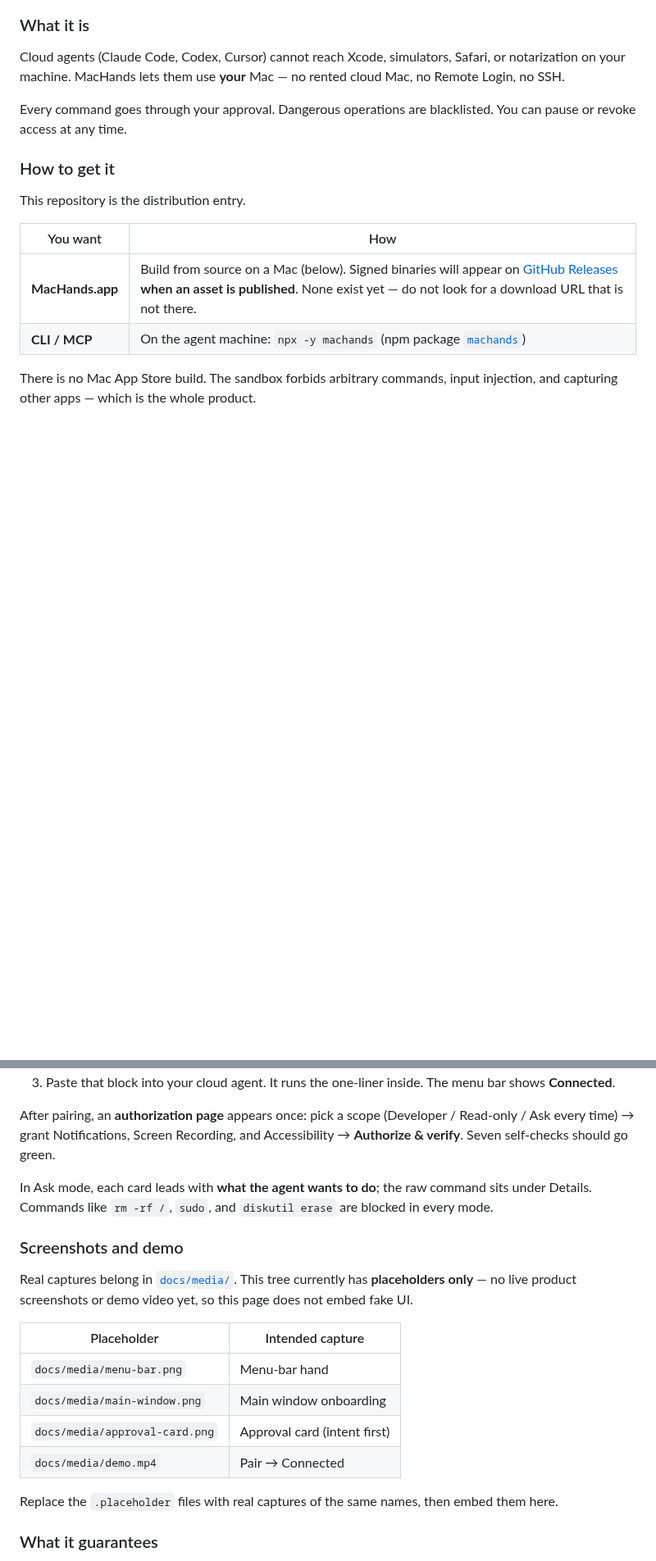
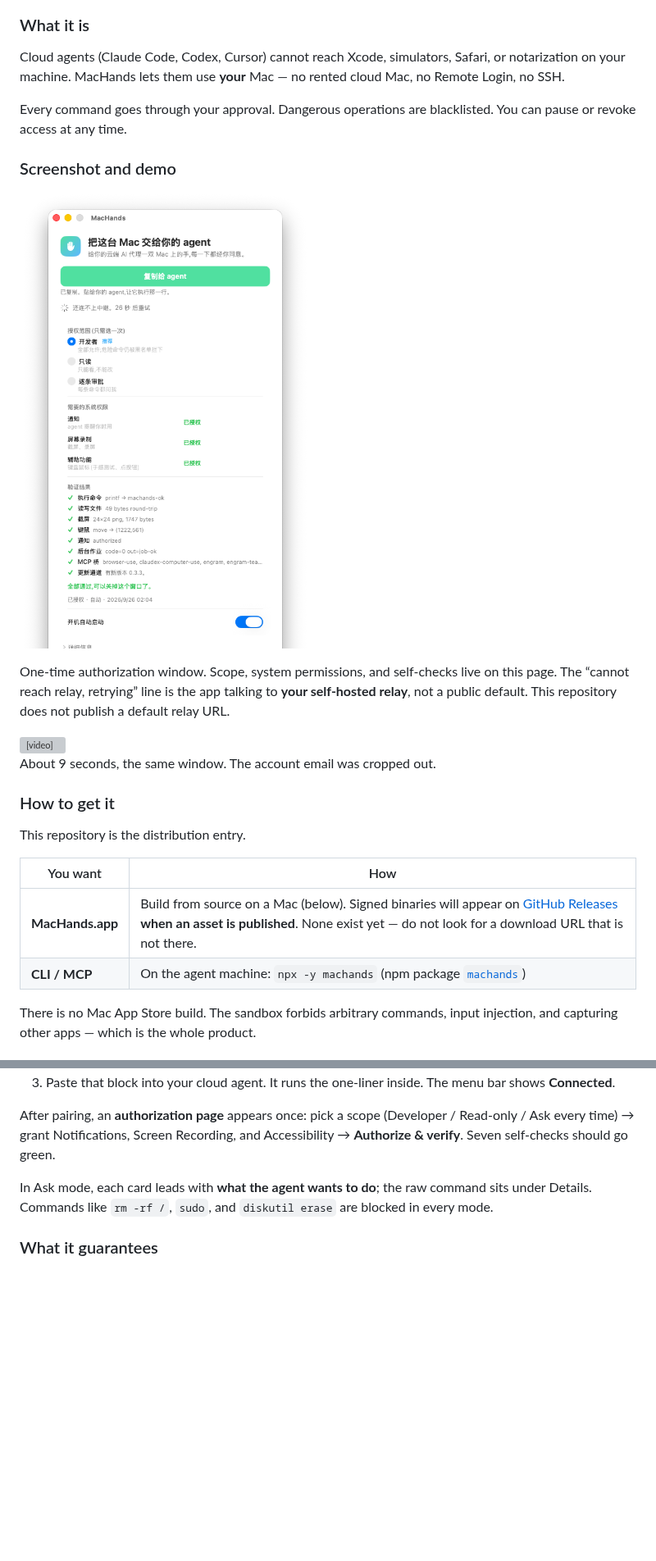
Before and after one commit to UnstoppableCurry/MacHands, a Markdown page: README.md, 2 parts joined by grey strips. Shown at 82% size. GitHub-like rendering; pictures changed too: docs/media/authorize.png (added); blank space fills up the shorter version; grey boxes are pictures that could not be loaded.

```diff
--- a/README.md
+++ b/README.md
@@ -132,6 +131,18 @@ Cloud agents (Claude Code, Codex, Cursor) cannot reach Xcode, simulators, Safari
 
 Every command goes through your approval. Dangerous operations are blacklisted. You can pause or revoke access at any time.
 
+### Screenshot and demo
+
+![One-time authorization window](docs/media/authorize.png)
+
+One-time authorization window. Scope, system permissions, and self-checks live on this page. The “cannot reach relay, retrying” line is the app talking to **your self-hosted relay**, not a public default. This repository does not publish a default relay URL.
+
+<video src="docs/media/authorize.mp4" controls muted playsinline width="572">
+<a href="docs/media/authorize.mp4">authorize.mp4</a>
+</video>
+
+About 9 seconds, the same window. The account email was cropped out.
+
 ### How to get it
 
 This repository is the distribution entry.
@@ -152,19 +163,6 @@ There is no Mac App Store build. The sandbox forbids arbitrary commands, input i
 After pairing, an **authorization page** appears once: pick a scope (Developer / Read-only / Ask every time) → grant Notifications, Screen Recording, and Accessibility → **Authorize & verify**. Seven self-checks should go green.
 
 In Ask mode, each card leads with **what the agent wants to do**; the raw command sits under Details. Commands like `rm -rf /`, `sudo`, and `diskutil erase` are blocked in every mode.
-
-### Screenshots and demo
-
-Real captures belong in [`docs/media/`](docs/media/). This tree currently has **placeholders only** — no live product screenshots or demo video yet, so this page does not embed fake UI.
-
-| Placeholder | Intended capture |
-|---|---|
-| `docs/media/menu-bar.png` | Menu-bar hand |
-| `docs/media/main-window.png` | Main window onboarding |
-| `docs/media/approval-card.png` | Approval card (intent first) |
-| `docs/media/demo.mp4` | Pair → Connected |
-
-Replace the `.placeholder` files with real captures of the same names, then embed them here.
 
 ### What it guarantees
 
```
Also changed, not shown: other parts of README.md (+13 -14 lines), docs/media/README.md (+7 -11 lines), 5 other files.
